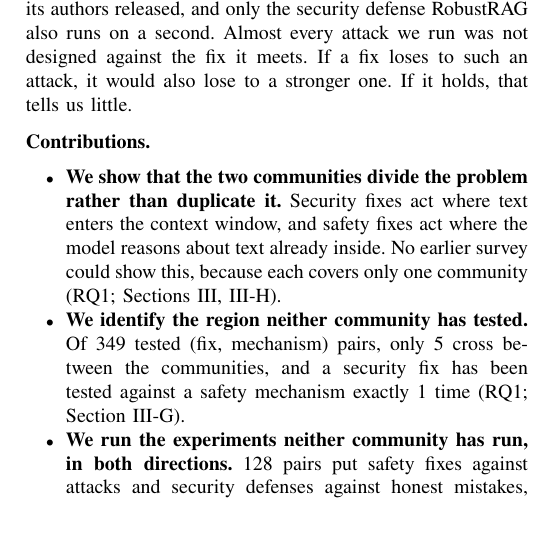
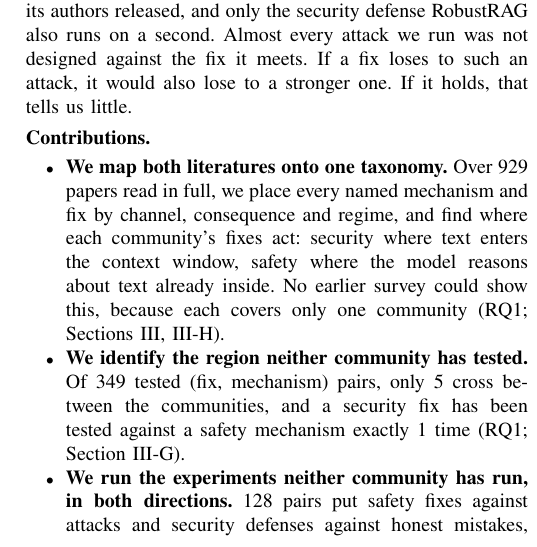
Before and after one commit to Nyamtulla/context_poison, a LaTeX paper (latex/main.tex, which reads latex/sections/01-introduction.tex): part of one column of page 2 of 26, cut so that both start at the same text, the shorter picture padded with empty space. Compiled offline with pdfLaTeX.

Commit message:
Contribution 1: the joint map, so it no longer overlaps the RQ5 finding

```diff
--- a/latex/sections/01-introduction.tex
+++ b/latex/sections/01-introduction.tex
@@ -92,11 +92,13 @@ one. If it holds, that tells us little.
 
 \paragraph{Contributions.}
 \begin{itemize}
-\item \textbf{We show that the two communities divide the problem rather than
-  duplicate it.} Security fixes act where text enters the context window, and
-  safety fixes act where the model reasons about text already inside. No
-  earlier survey could show this, because each covers only one community
-  (RQ1; Sections~\ref{sec:literatures}, \ref{sec:parallel}).
+\item \textbf{We map both literatures onto one taxonomy.} Over \NCorpus{}
+  papers read in full, we place every named mechanism and fix by channel,
+  consequence and regime, and find where each community's fixes act: security
+  where text enters the context window, safety where the model reasons about
+  text already inside. No earlier survey could show this, because each covers
+  only one community (RQ1; Sections~\ref{sec:literatures},
+  \ref{sec:parallel}).
 
 \item \textbf{We identify the region neither community has tested.} Of
   \NPureRegimePairs{} tested (fix, mechanism) pairs, only
```
